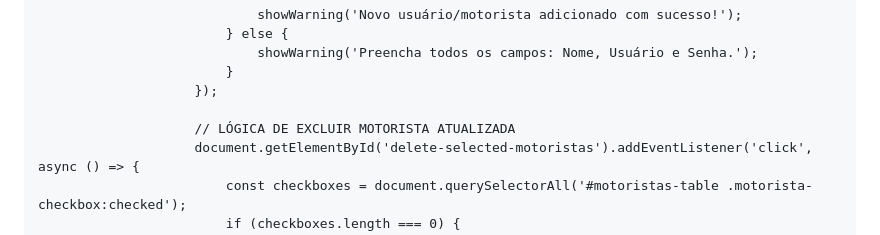
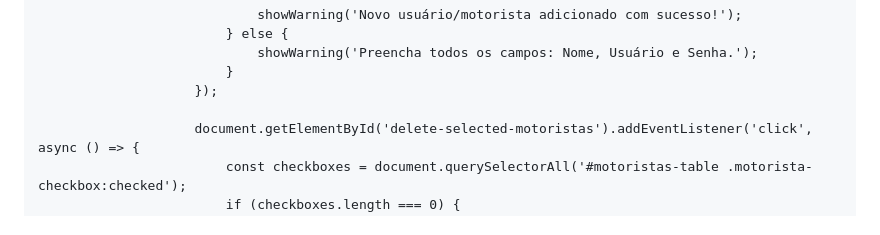
Before and after one commit to RLemeTransportes/lancamentos, a Markdown page: README.md, the part around the change. Drawn GitHub-style.

```diff
--- a/README.md
+++ b/README.md
@@ -2896,7 +2896,6 @@
                             }
                         });
 
-                        // LÓGICA DE EXCLUIR MOTORISTA ATUALIZADA
                         document.getElementById('delete-selected-motoristas').addEventListener('click', async () => {
                             const checkboxes = document.querySelectorAll('#motoristas-table .motorista-checkbox:checked');
                             if (checkboxes.length === 0) {
```
